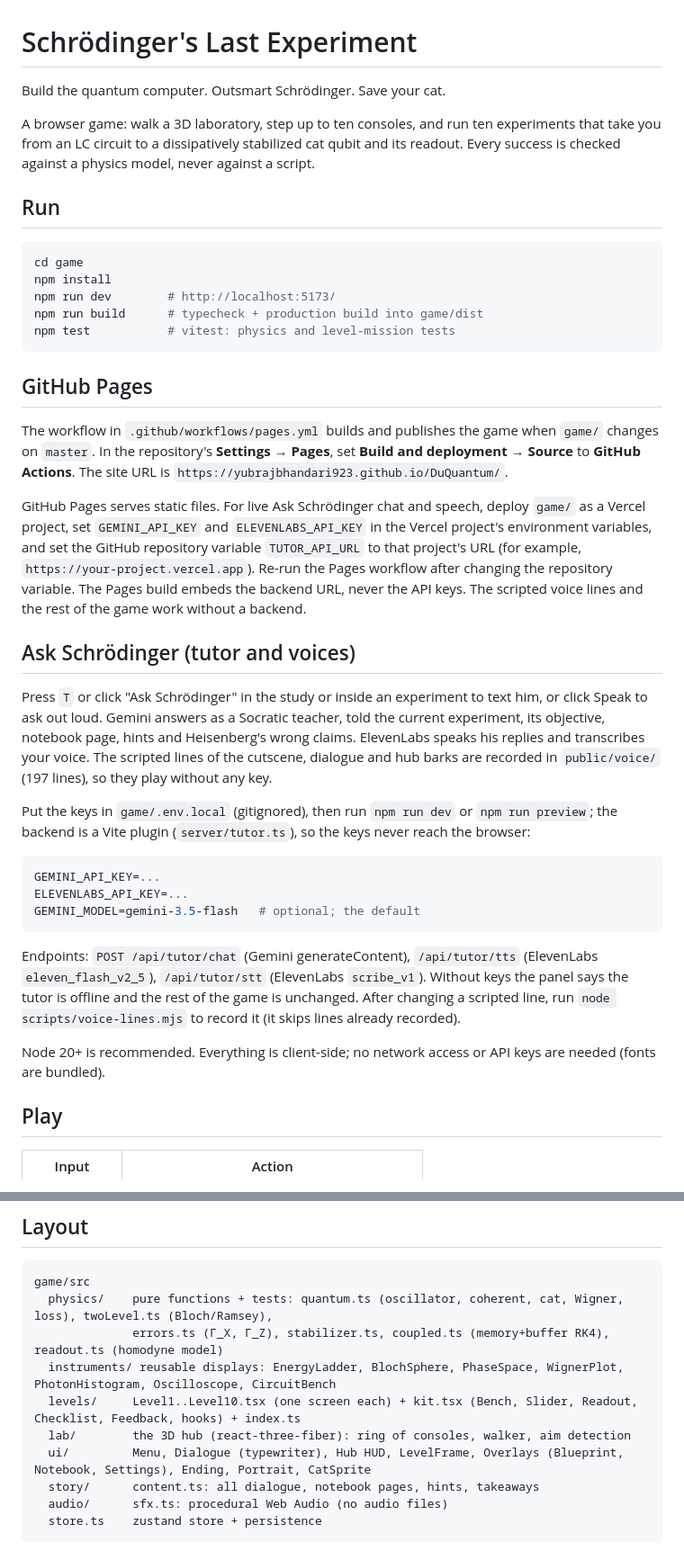
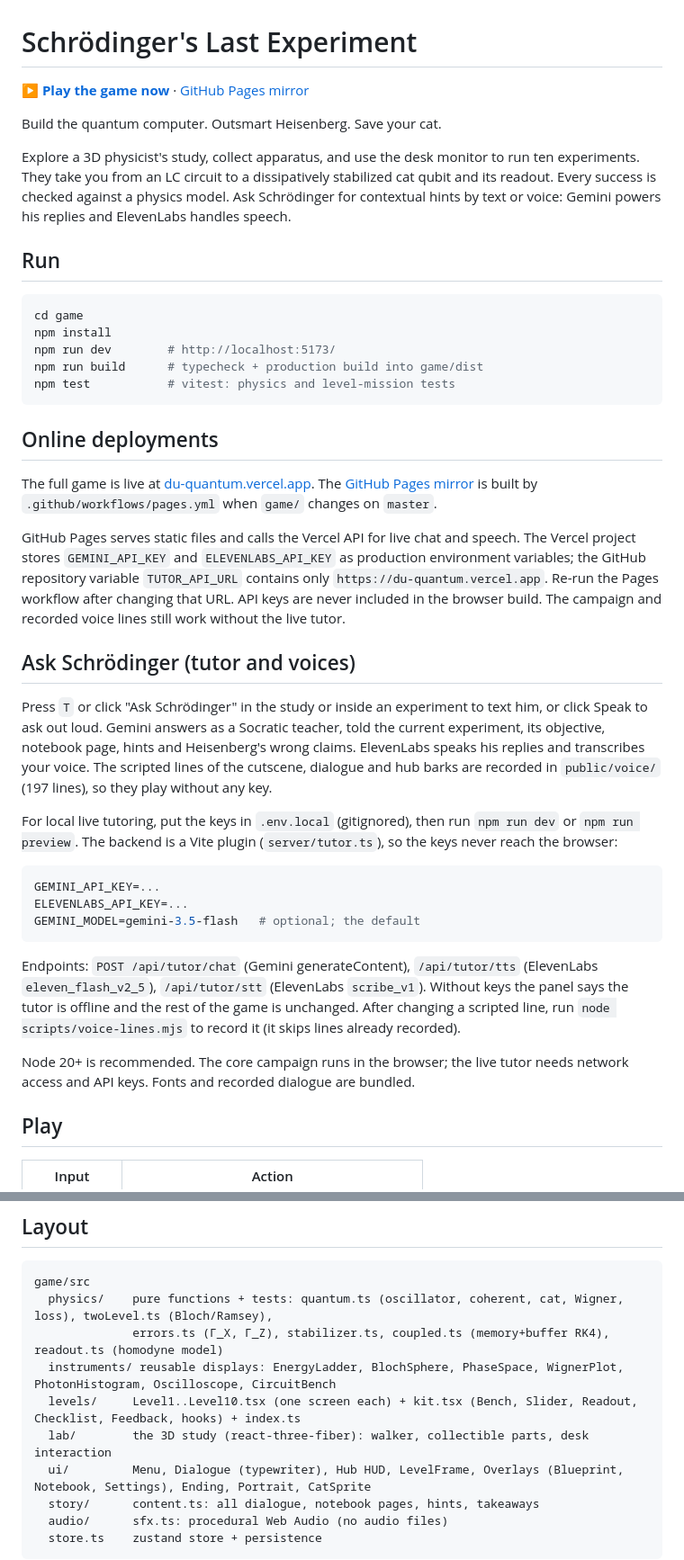
Before and after one commit to yubrajbhandari923/DuQuantum, a Markdown page: game/README.md, 2 parts joined by grey strips. Shown at 90% size. GitHub-like rendering.

Commit message:
Highlight playable game in documentation

````diff
--- a/game/README.md
+++ b/game/README.md
@@ -1,8 +1,10 @@
 # Schrödinger's Last Experiment
 
-Build the quantum computer. Outsmart Schrödinger. Save your cat.
+**[▶ Play the game now](https://du-quantum.vercel.app/)** · [GitHub Pages mirror](https://yubrajbhandari923.github.io/DuQuantum/)
 
-A browser game: walk a 3D laboratory, step up to ten consoles, and run ten experiments that take you from an LC circuit to a dissipatively stabilized cat qubit and its readout. Every success is checked against a physics model, never against a script.
+Build the quantum computer. Outsmart Heisenberg. Save your cat.
+
+Explore a 3D physicist's study, collect apparatus, and use the desk monitor to run ten experiments. They take you from an LC circuit to a dissipatively stabilized cat qubit and its readout. Every success is checked against a physics model. Ask Schrödinger for contextual hints by text or voice: Gemini powers his replies and ElevenLabs handles speech.
 
 ## Run
 
@@ -14,17 +16,17 @@ npm run build      # typecheck + production build into game/dist
 npm test           # vitest: physics and level-mission tests
 ```
 
-## GitHub Pages
+## Online deployments
 
-The workflow in `.github/workflows/pages.yml` builds and publishes the game when `game/` changes on `master`. In the repository's **Settings → Pages**, set **Build and deployment → Source** to **GitHub Actions**. The site URL is `https://yubrajbhandari923.github.io/DuQuantum/`.
+The full game is live at [du-quantum.vercel.app](https://du-quantum.vercel.app/). The [GitHub Pages mirror](https://yubrajbhandari923.github.io/DuQuantum/) is built by `.github/workflows/pages.yml` when `game/` changes on `master`.
 
-GitHub Pages serves static files. For live Ask Schrödinger chat and speech, deploy `game/` as a Vercel project, set `GEMINI_API_KEY` and `ELEVENLABS_API_KEY` in the Vercel project's environment variables, and set the GitHub repository variable `TUTOR_API_URL` to that project's URL (for example, `https://your-project.vercel.app`). Re-run the Pages workflow after changing the repository variable. The Pages build embeds the backend URL, never the API keys. The scripted voice lines and the rest of the game work without a backend.
+GitHub Pages serves static files and calls the Vercel API for live chat and speech. The Vercel project stores `GEMINI_API_KEY` and `ELEVENLABS_API_KEY` as production environment variables; the GitHub repository variable `TUTOR_API_URL` contains only `https://du-quantum.vercel.app`. Re-run the Pages workflow after changing that URL. API keys are never included in the browser build. The campaign and recorded voice lines still work without the live tutor.
 
 ## Ask Schrödinger (tutor and voices)
 
 Press `T` or click "Ask Schrödinger" in the study or inside an experiment to text him, or click Speak to ask out loud. Gemini answers as a Socratic teacher, told the current experiment, its objective, notebook page, hints and Heisenberg's wrong claims. ElevenLabs speaks his replies and transcribes your voice. The scripted lines of the cutscene, dialogue and hub barks are recorded in `public/voice/` (197 lines), so they play without any key.
 
-Put the keys in `game/.env.local` (gitignored), then run `npm run dev` or `npm run preview`; the backend is a Vite plugin (`server/tutor.ts`), so the keys never reach the browser:
+For local live tutoring, put the keys in `.env.local` (gitignored), then run `npm run dev` or `npm run preview`. The backend is a Vite plugin (`server/tutor.ts`), so the keys never reach the browser:
 
 ```bash
 GEMINI_API_KEY=...
@@ -34,7 +36,7 @@ GEMINI_MODEL=gemini-3.5-flash   # optional; the default
 
 Endpoints: `POST /api/tutor/chat` (Gemini generateContent), `/api/tutor/tts` (ElevenLabs `eleven_flash_v2_5`), `/api/tutor/stt` (ElevenLabs `scribe_v1`). Without keys the panel says the tutor is offline and the rest of the game is unchanged. After changing a scripted line, run `node scripts/voice-lines.mjs` to record it (it skips lines already recorded).
 
-Node 20+ is recommended. Everything is client-side; no network access or API keys are needed (fonts are bundled).
+Node 20+ is recommended. The core campaign runs in the browser; the live tutor needs network access and API keys. Fonts and recorded dialogue are bundled.
 
 ## Play
 
@@ -57,7 +59,7 @@ game/src
               errors.ts (Γ_X, Γ_Z), stabilizer.ts, coupled.ts (memory+buffer RK4), readout.ts (homodyne model)
   instruments/ reusable displays: EnergyLadder, BlochSphere, PhaseSpace, WignerPlot, PhotonHistogram, Oscilloscope, CircuitBench
   levels/     Level1..Level10.tsx (one screen each) + kit.tsx (Bench, Slider, Readout, Checklist, Feedback, hooks) + index.ts
-  lab/        the 3D hub (react-three-fiber): ring of consoles, walker, aim detection
+  lab/        the 3D study (react-three-fiber): walker, collectible parts, desk interaction
   ui/         Menu, Dialogue (typewriter), Hub HUD, LevelFrame, Overlays (Blueprint, Notebook, Settings), Ending, Portrait, CatSprite
   story/      content.ts: all dialogue, notebook pages, hints, takeaways
   audio/      sfx.ts: procedural Web Audio (no audio files)
````
Also changed, not shown: README.md (+25 -0 lines).
